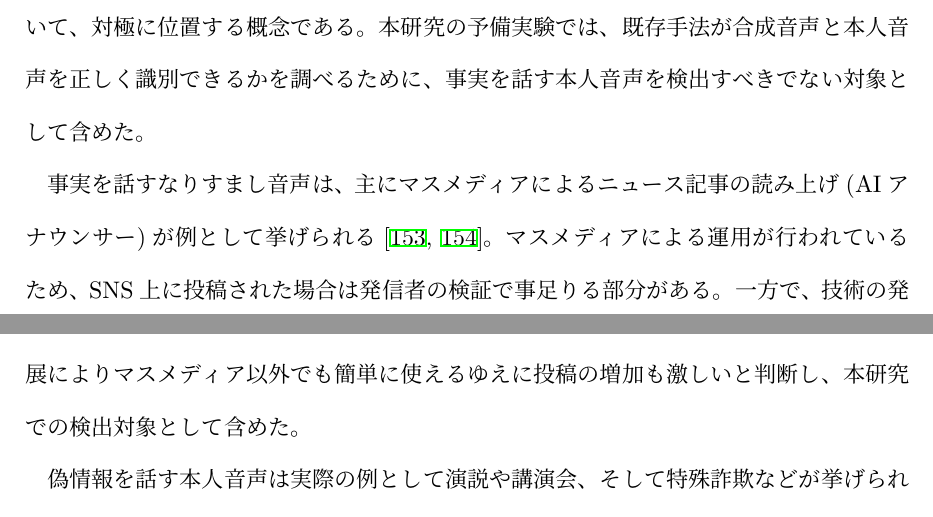
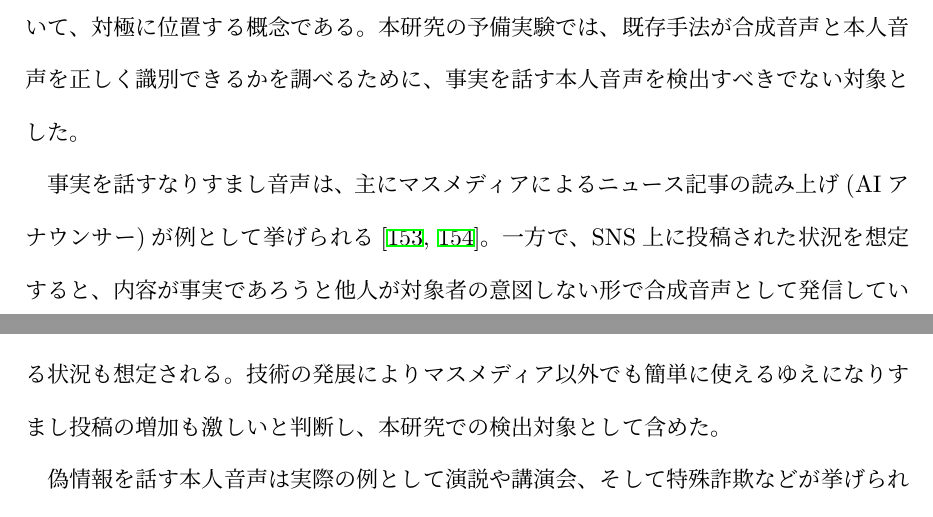
Before and after one commit to YaGiNA/DA, a LaTeX thesis (main.tex, which reads chapters/use_contents.tex): two parts of pages 66 and 67 of 126, joined at a grey line, cut so that both start at the same text. Compiled offline with upLaTeX and dvipdfmx.

Commit message:
Fix expressions of range for target

```diff
--- a/chapters/use_contents.tex
+++ b/chapters/use_contents.tex
@@ -68,8 +68,11 @@
 %要確認
 
 事実を話すなりすまし音声は、主にマスメディアによるニュース記事の読み上げ(AIアナウンサー)が例として挙げられる\cite{nhk2020,nhkAnnual2020}。
-マスメディアによる運用が行われているため、SNS上に投稿された場合は発信者の検証で事足りる部分がある。
-一方で、技術の発展によりマスメディア以外でも簡単に使えるゆえに投稿の増加も激しいと判断し、本研究での検出対象として含めた。
+一方で、SNS上に投稿された状況を想定すると、
+内容が事実であろうと他人が対象者の意図しない形で合成音声として発信している状況も想定される。
+%マスメディアによる運用が行われているため、SNS上に投稿された場合は発信者の検証で事足りる部分がある。
+%一方で、
+技術の発展によりマスメディア以外でも簡単に使えるゆえになりすまし投稿の増加も激しいと判断し、本研究での検出対象として含めた。
 
 偽情報を話す本人音声は実際の例として演説や講演会、そして特殊詐欺などが挙げられる。
 この場合は実際に話さなければならない都合上、SNS上での事例が偽情報を話すなりすまし音声に比べて増加が緩やかである。
```
Also changed, not shown: chapters/use_contents.tex (2 more changed lines).
